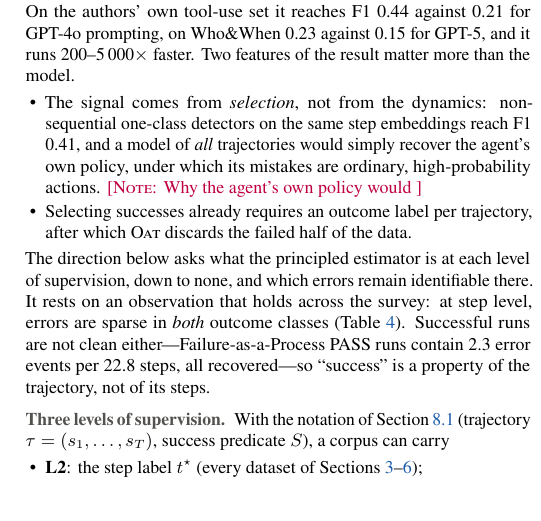
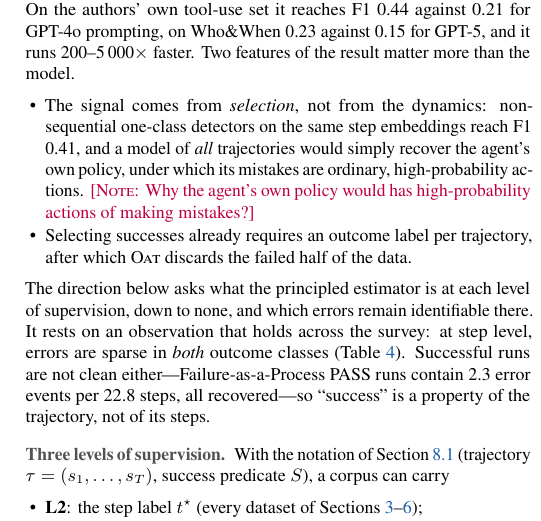
Before and after one commit to dourofficer/failure-attribution-datasets, a LaTeX document (main.tex, which reads 8_proposals/futureworks.tex): part of one column of page 64 of 68, cut so that both start at the same text, the shorter picture padded with empty space. Compiled offline with pdfLaTeX.

Commit message:
Updates from TeXPage

```diff
--- a/8_proposals/futureworks.tex
+++ b/8_proposals/futureworks.tex
@@ -198,7 +198,7 @@ The first two reuse the benchmarks surveyed here as test sets; the third is new
 \begin{multicols}{2}
 \paragraph{Motivation} Every human-labelled dataset in this survey is a \emph{test} set; the only training-scale resources are injected (Section~\ref{sec:g2}) and carry the positional skew of Fig.~\ref{fig:errpos}. \citet{yeh2026oat} show that step labels can be dispensed with altogether: \textsc{Oat} fits a one-class model of \emph{successful} trajectories---about 100 of them, embedded step by step with an LLM and modelled by a neural controlled differential equation \cite{kidger2020ncde}---and flags the steps of a failed run that deviate from the learned dynamics. On the authors' own tool-use set it reaches F1 0.44 against 0.21 for GPT-4o prompting, on Who\&When 0.23 against 0.15 for GPT-5, and it runs 200--5\,000$\times$ faster. Two features of the result matter more than the model.
 \begin{itemize}[leftmargin=1.1em]
-\item The signal comes from \emph{selection}, not from the dynamics: non-sequential one-class detectors on the same step embeddings reach F1 0.41, and a model of \emph{all} trajectories would simply recover the agent's own policy, under which its mistakes are ordinary, high-probability actions. \note{Why the agent's own policy would }
+\item The signal comes from \emph{selection}, not from the dynamics: non-sequential one-class detectors on the same step embeddings reach F1 0.41, and a model of \emph{all} trajectories would simply recover the agent's own policy, under which its mistakes are ordinary, high-probability actions. \note{Why the agent's own policy would has high-probability actions of making mistakes?}
 \item Selecting successes already requires an outcome label per trajectory, after which \textsc{Oat} discards the failed half of the data.
 \end{itemize}
 The direction below asks what the principled estimator is at each level of supervision, down to none, and which errors remain identifiable there. It rests on an observation that holds across the survey: at step level, errors are sparse in \emph{both} outcome classes (Table~\ref{tab:contam}). Successful runs are not clean either---Failure-as-a-Process PASS runs contain 2.3 error events per 22.8 steps, all recovered---so ``success'' is a property of the trajectory, not of its steps.
```
